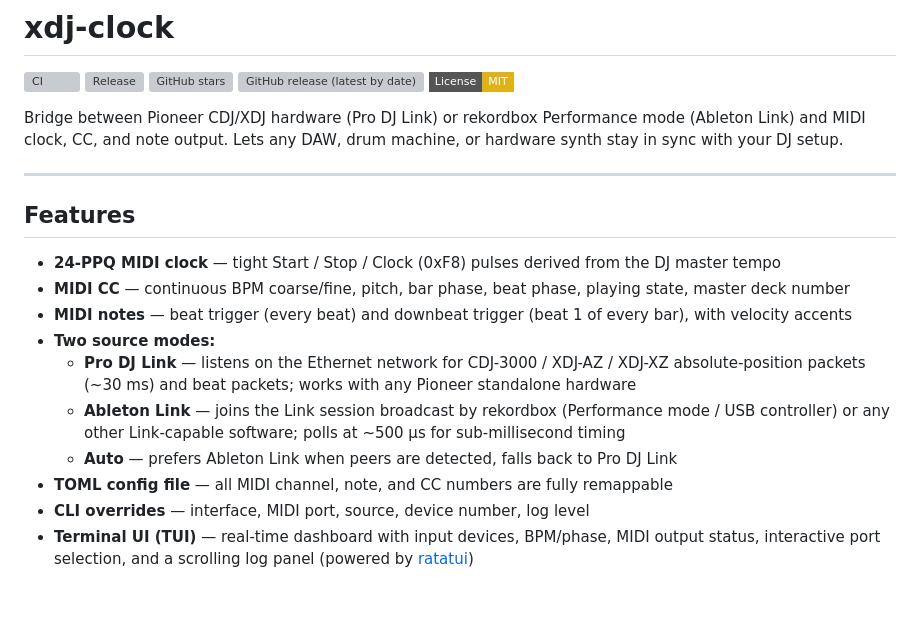
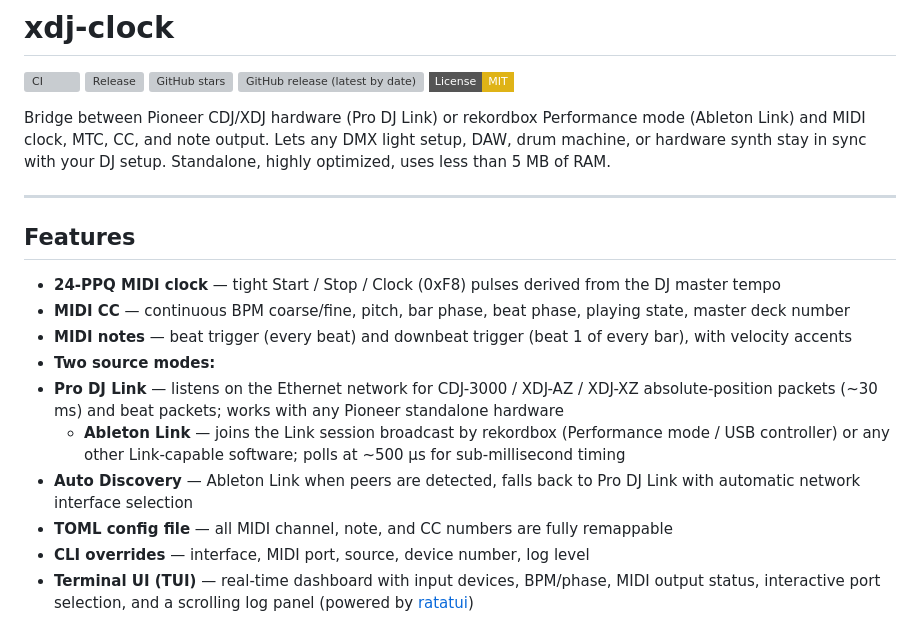
Before and after one commit to strikeout/xdj-midi-beat, a Markdown page: README.md, the part around the change. Rendered like a GitHub page; badges without logos; blank space fills up the shorter version; grey boxes are pictures that could not be loaded.

```diff
--- a/README.md
+++ b/README.md
@@ -6,7 +6,7 @@
 [![GitHub release (latest by date)](https://img.shields.io/github/v/release/strikeout/xdj-midi-beat?style=flat-square)](https://github.com/strikeout/xdj-midi-beat/releases)
 [![License: MIT](https://img.shields.io/badge/License-MIT-yellow.svg?style=flat-square)](https://opensource.org/licenses/MIT)
 
-Bridge between Pioneer CDJ/XDJ hardware (Pro DJ Link) or rekordbox Performance mode (Ableton Link) and MIDI clock, CC, and note output. Lets any DAW, drum machine, or hardware synth stay in sync with your DJ setup.
+Bridge between Pioneer CDJ/XDJ hardware (Pro DJ Link) or rekordbox Performance mode (Ableton Link) and MIDI clock, MTC, CC, and note output. Lets any DMX light setup, DAW, drum machine, or hardware synth stay in sync with your DJ setup. Standalone, highly optimized, uses less than 5 MB of RAM.
 
 ---
 
@@ -16,9 +16,9 @@ Bridge between Pioneer CDJ/XDJ hardware (Pro DJ Link) or rekordbox Performance m
 - **MIDI CC** — continuous BPM coarse/fine, pitch, bar phase, beat phase, playing state, master deck number
 - **MIDI notes** — beat trigger (every beat) and downbeat trigger (beat 1 of every bar), with velocity accents
 - **Two source modes:**
-  - **Pro DJ Link** — listens on the Ethernet network for CDJ-3000 / XDJ-AZ / XDJ-XZ absolute-position packets (~30 ms) and beat packets; works with any Pioneer standalone hardware
+- **Pro DJ Link** — listens on the Ethernet network for CDJ-3000 / XDJ-AZ / XDJ-XZ absolute-position packets (~30 ms) and beat packets; works with any Pioneer standalone hardware
   - **Ableton Link** — joins the Link session broadcast by rekordbox (Performance mode / USB controller) or any other Link-capable software; polls at ~500 µs for sub-millisecond timing
-  - **Auto** — prefers Ableton Link when peers are detected, falls back to Pro DJ Link
+- **Auto Discovery** — Ableton Link when peers are detected, falls back to Pro DJ Link with automatic network interface selection
 - **TOML config file** — all MIDI channel, note, and CC numbers are fully remappable
 - **CLI overrides** — interface, MIDI port, source, device number, log level
 - **Terminal UI (TUI)** — real-time dashboard with input devices, BPM/phase, MIDI output status, interactive port selection, and a scrolling log panel (powered by [ratatui](https://ratatui.rs))
```
